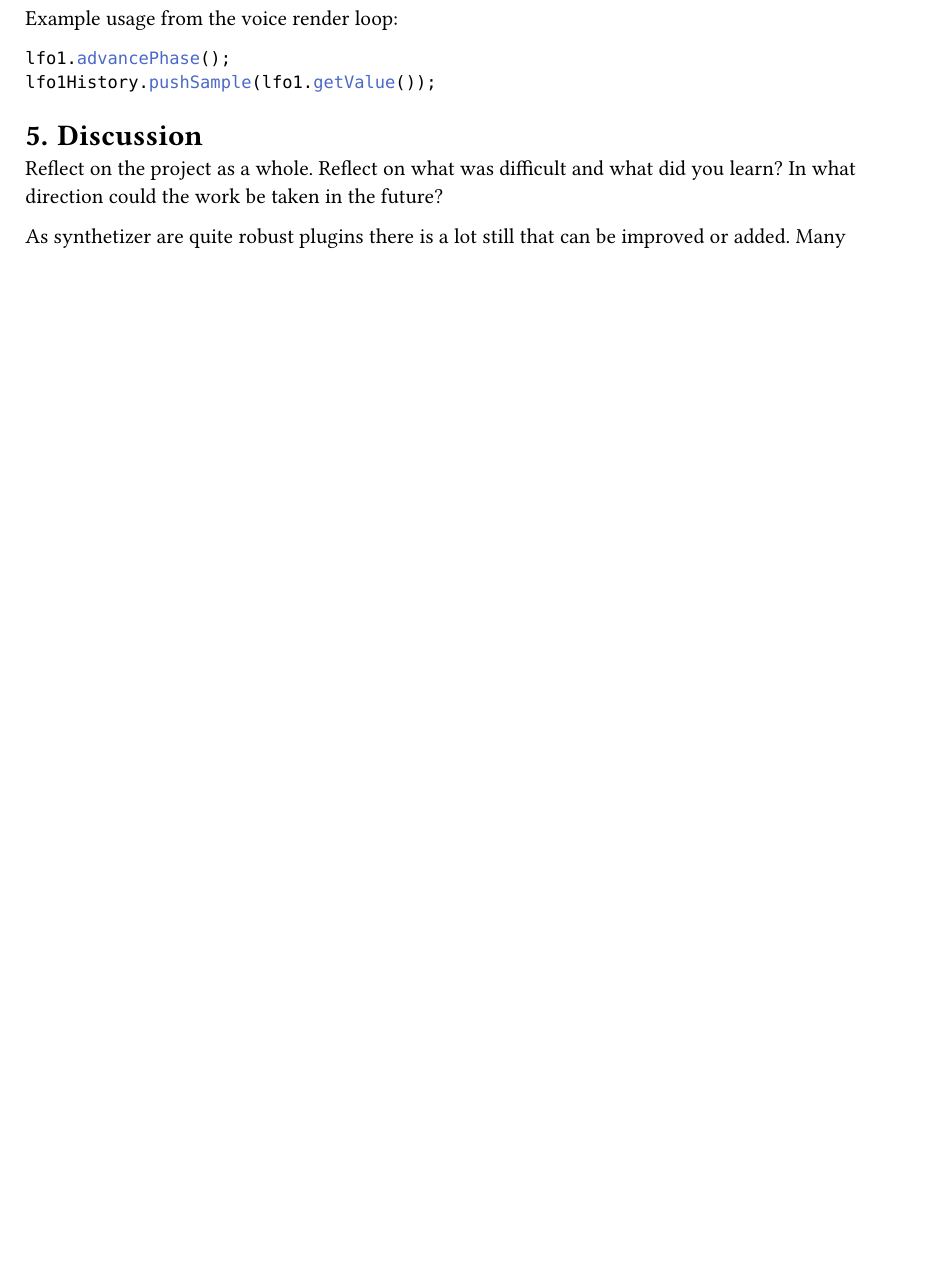
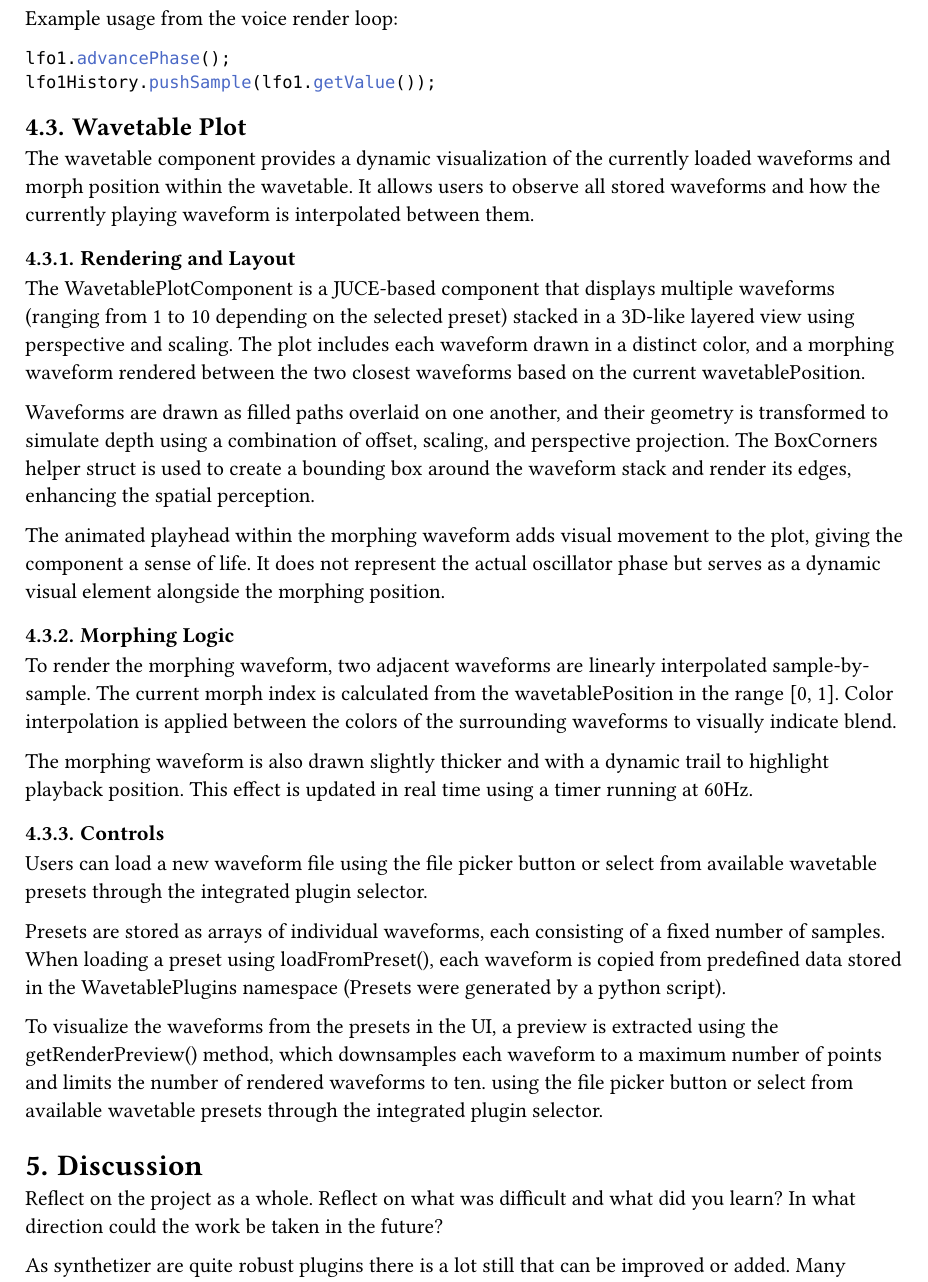
Before and after one commit to pitiK3U/modern-real-time-audio-2025, a Typst document (projects/WavetableSynth/Report/report.typ): part of page 7 of 7, cut so that both start at the same text, the shorter picture padded with empty space. Compiled offline with Typst 0.15.

Commit message:
Add report about wavetable component

````diff
--- a/projects/WavetableSynth/Report/report.typ
+++ b/projects/WavetableSynth/Report/report.typ
@@ -278,6 +278,32 @@ lfo1.advancePhase();
 lfo1History.pushSample(lfo1.getValue());
 ```
 
+== Wavetable Plot
+
+The wavetable component provides a dynamic visualization of the currently loaded waveforms and morph position within the wavetable. It allows users to observe all stored waveforms and how the currently playing waveform is interpolated between them.
+
+=== Rendering and Layout
+
+The WavetablePlotComponent is a JUCE-based component that displays multiple waveforms (ranging from 1 to 10 depending on the selected preset) stacked in a 3D-like layered view using perspective and scaling. The plot includes each waveform drawn in a distinct color, and a morphing waveform rendered between the two closest waveforms based on the current wavetablePosition.
+
+Waveforms are drawn as filled paths overlaid on one another, and their geometry is transformed to simulate depth using a combination of offset, scaling, and perspective projection. The BoxCorners helper struct is used to create a bounding box around the waveform stack and render its edges, enhancing the spatial perception.
+
+The animated playhead within the morphing waveform adds visual movement to the plot, giving the component a sense of life. It does not represent the actual oscillator phase but serves as a dynamic visual element alongside the morphing position.
+
+=== Morphing Logic
+
+To render the morphing waveform, two adjacent waveforms are linearly interpolated sample-by-sample. The current morph index is calculated from the wavetablePosition in the range [0, 1]. Color interpolation is applied between the colors of the surrounding waveforms to visually indicate blend.
+
+The morphing waveform is also drawn slightly thicker and with a dynamic trail to highlight playback position. This effect is updated in real time using a timer running at 60Hz.
+
+=== Controls
+
+Users can load a new waveform file using the file picker button or select from available wavetable presets through the integrated plugin selector.
+
+Presets are stored as arrays of individual waveforms, each consisting of a fixed number of samples. When loading a preset using loadFromPreset(), each waveform is copied from predefined data stored in the WavetablePlugins namespace (Presets were generated by a python script).
+
+To visualize the waveforms from the presets in the UI, a preview is extracted using the getRenderPreview() method, which downsamples each waveform to a maximum number of points and limits the number of rendered waveforms to ten. using the file picker button or select from available wavetable presets through the integrated plugin selector.
+
 = Discussion
 
 Reflect on the project as a whole. Reflect on what was difficult and what did you learn? In what direction could the work be taken in the future?
````
